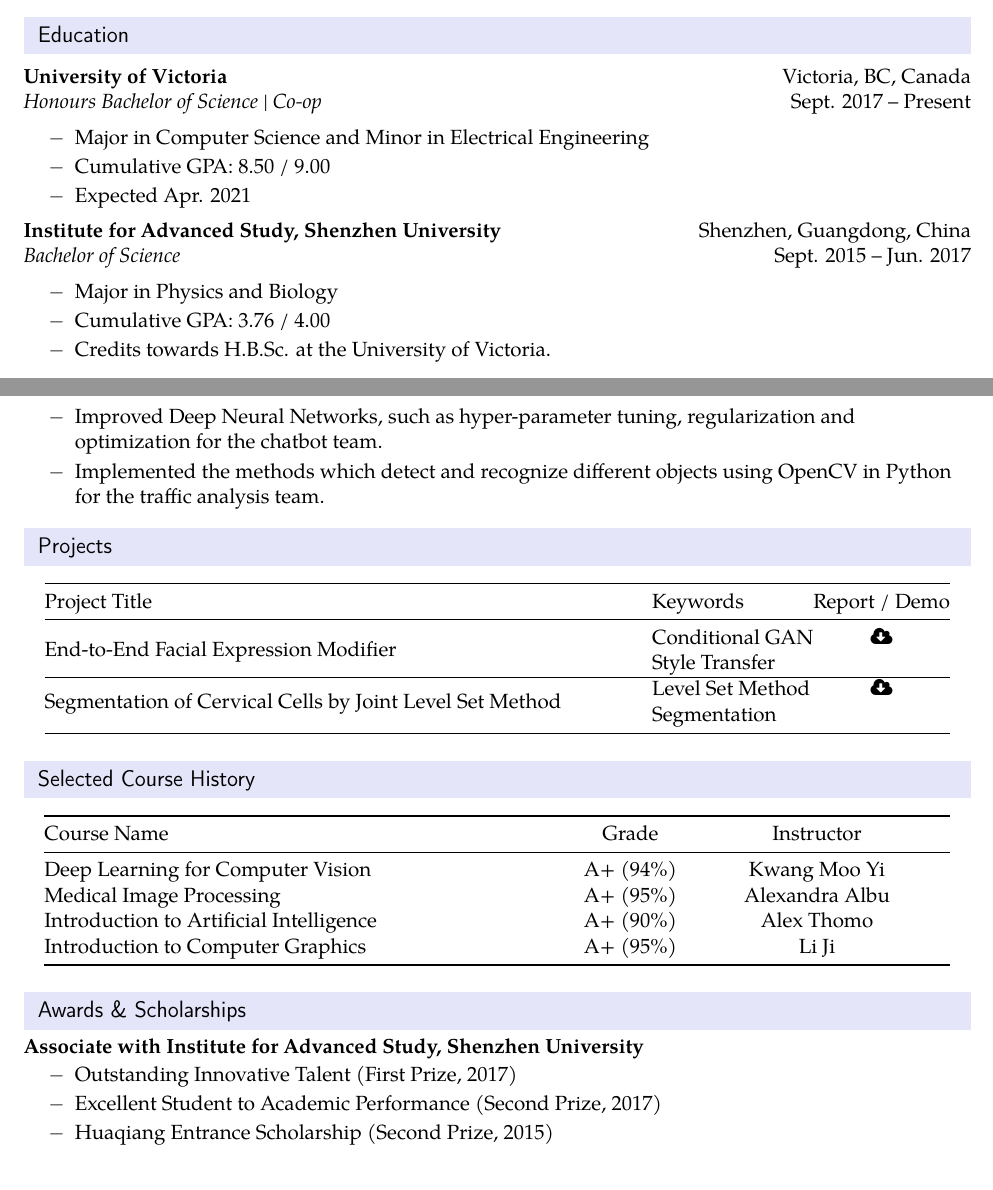
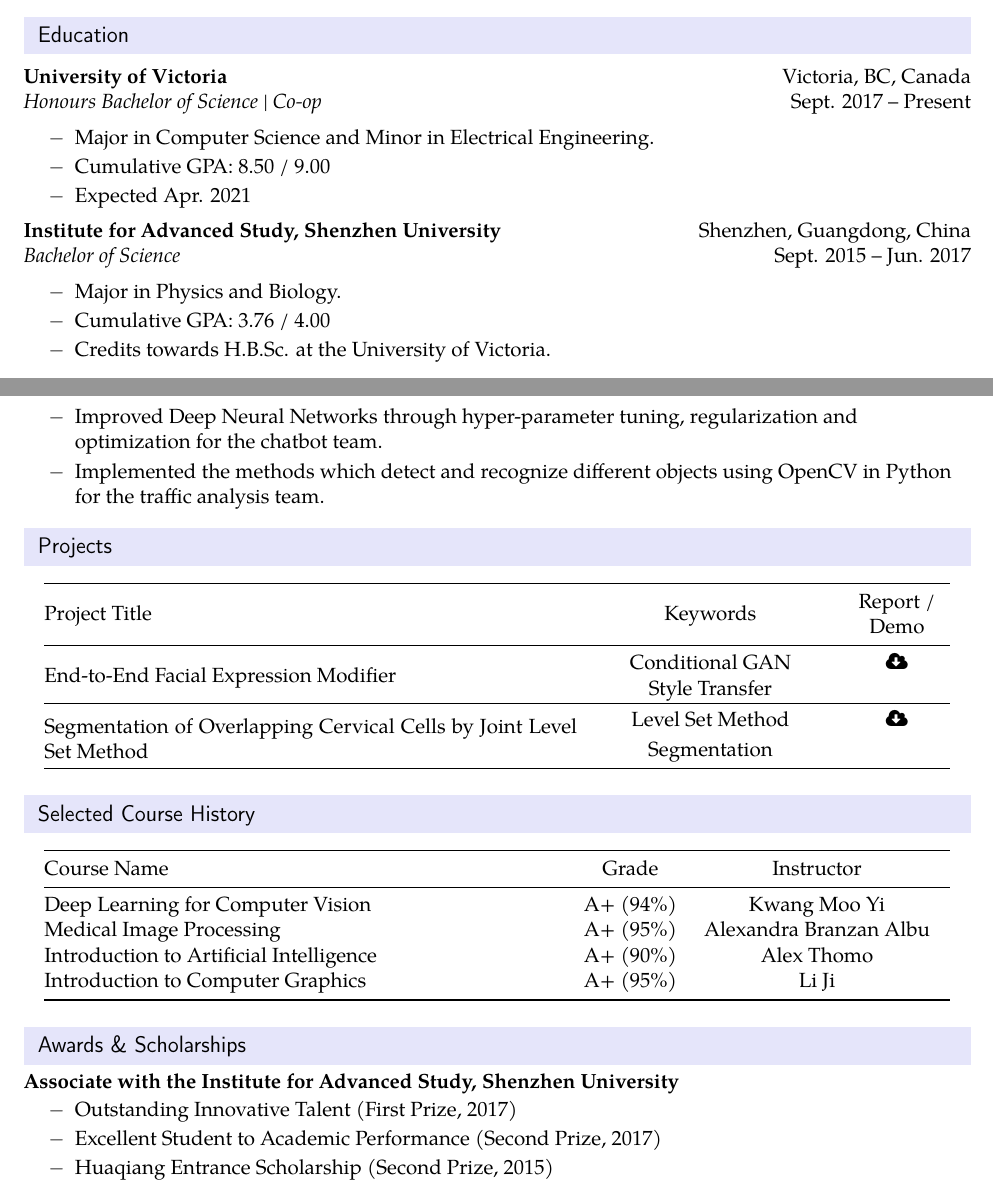
Before and after one commit to yiping-wang/rcv, a LaTeX CV (curriculum-vitae.tex): two parts of pages 1 and 2 of 2, joined at a grey line, cut so that both start at the same text. Compiled offline with pdfLaTeX.

Commit message:
add change

```diff
--- a/curriculum-vitae.tex
+++ b/curriculum-vitae.tex
@@ -143,7 +143,7 @@
 
 	\begin{itemize}
 		\resitem{Developed several responsive chatbot applications using Python Flask framework, JavaScript ES6, jQuery, and Bootstrap framework.}
-		\resitem{Improved Deep Neural Networks, such as hyper-parameter tuning, regularization and optimization for the chatbot team.}
+		\resitem{Improved Deep Neural Networks through hyper-parameter tuning, regularization and optimization for the chatbot team.}
 		\resitem{Implemented the methods which detect and recognize different objects using OpenCV in Python for the traffic analysis team.}
 	\end{itemize}
 
@@ -152,13 +152,15 @@
 	\resheading{Projects}
 	%%%%%%%%%%%%%%%%%%%%%%%%%%%%%%
 	\begin{center} \vspace{-5pt}
-		\begin{tabular}{llc}
+		\begin{tabular}{m{10cm} >{\centering\arraybackslash}m{5cm} >{\centering\arraybackslash}m{2cm}}
 			\toprule
 			{Project Title} & {Keywords} & {Report / Demo} \\
 			\midrule
 			\multirow{2}{*}{End-to-End Facial Expression Modifier} & Conditional GAN & {\href{https://drive.google.com/file/d/1XyAWn8jRRZzFj3G4Rd6Qv-b85v7mBodk/view?usp=sharing}{\faCloudDownload}} \\
-			& Style Transfer & \\ \hline
-			\multirow{2}{*}{\parbox{11.4cm}{Segmentation of Cervical Cells by Joint Level Set Method}} & Level Set Method & {\href{https://drive.google.com/file/d/15seENaFC46H68YfpHWCDM-wuyLNIhuWC/view?usp=sharing}{\faCloudDownload}}\\
+			& Style Transfer & \\
+			\hline
+			\vspace{5pt}
+			\multirow{2}{*}{\parbox{10cm}{Segmentation of Overlapping Cervical Cells by Joint Level Set Method}} & Level Set Method & {\href{https://drive.google.com/file/d/15seENaFC46H68YfpHWCDM-wuyLNIhuWC/view?usp=sharing}{\faCloudDownload}}\\
 			& Segmentation & \\
 			%\multirow{2}{*}{Strikers} & ST & Alan Smith \\
 			% & ST & Mark Viduka \\
@@ -175,7 +177,7 @@
 			Course Name    & Grade & Instructor\\
 			\midrule
 			Deep Learning for Computer Vision  & A+ (94\%) & Kwang Moo Yi \\
-			Medical Image Processing       & A+ (95\%)     & Alexandra Albu      \\
+			Medical Image Processing       & A+ (95\%)     & Alexandra Branzan Albu \\
 			Introduction to Artificial Intelligence       & A+ (90\%)      & Alex Thomo      \\
 			Introduction to Computer Graphics & A+ (95\%)      & Li Ji       \\
 			\bottomrule
@@ -184,7 +186,7 @@
 	%%%%%%%%%%%%%%%%%%%%%%%%%%%%%%
 	\resheading{Awards \& Scholarships}
 	%%%%%%%%%%%%%%%%%%%%%%%%%%%%%%
-	\textbf{Associate with Institute for Advanced Study, Shenzhen University}
+	\textbf{Associate with the Institute for Advanced Study, Shenzhen University}
 	\begin{itemize}\vspace{-8pt}
 		\resitem{Outstanding Innovative Talent (First Prize, 2017)}
 		\resitem{Excellent Student to Academic Performance (Second Prize, 2017)}
```
Also changed, not shown: curriculum-vitae.pdf, curriculum-vitae.tex (4 more changed lines).
